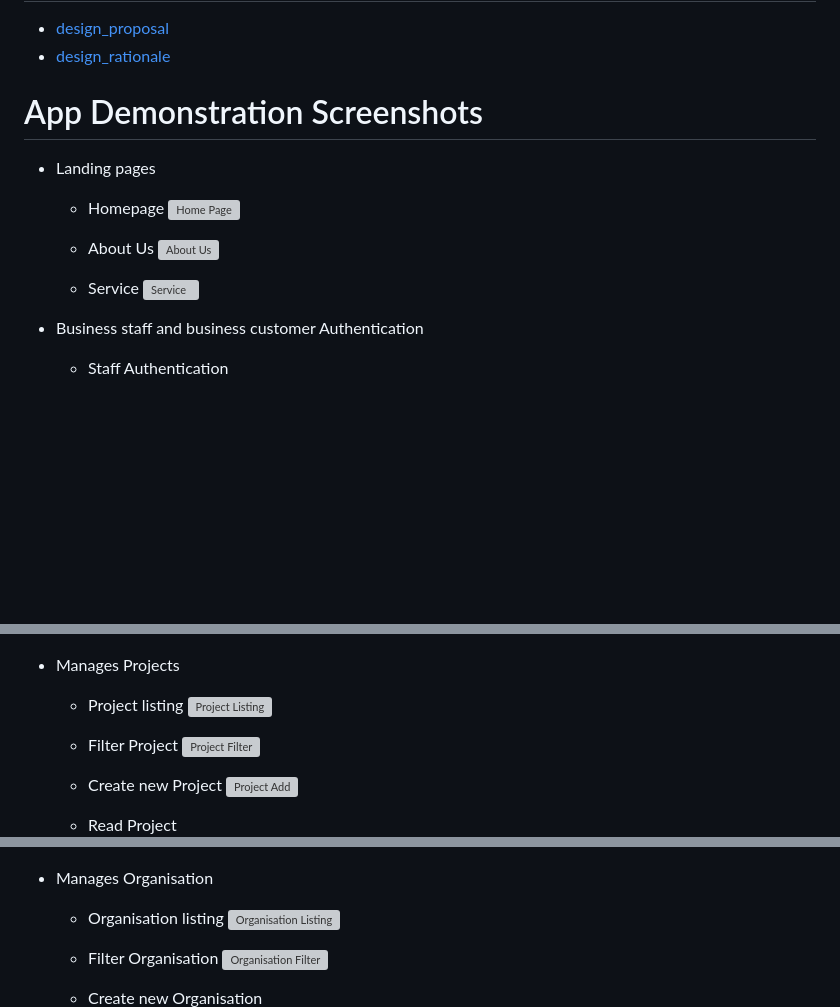
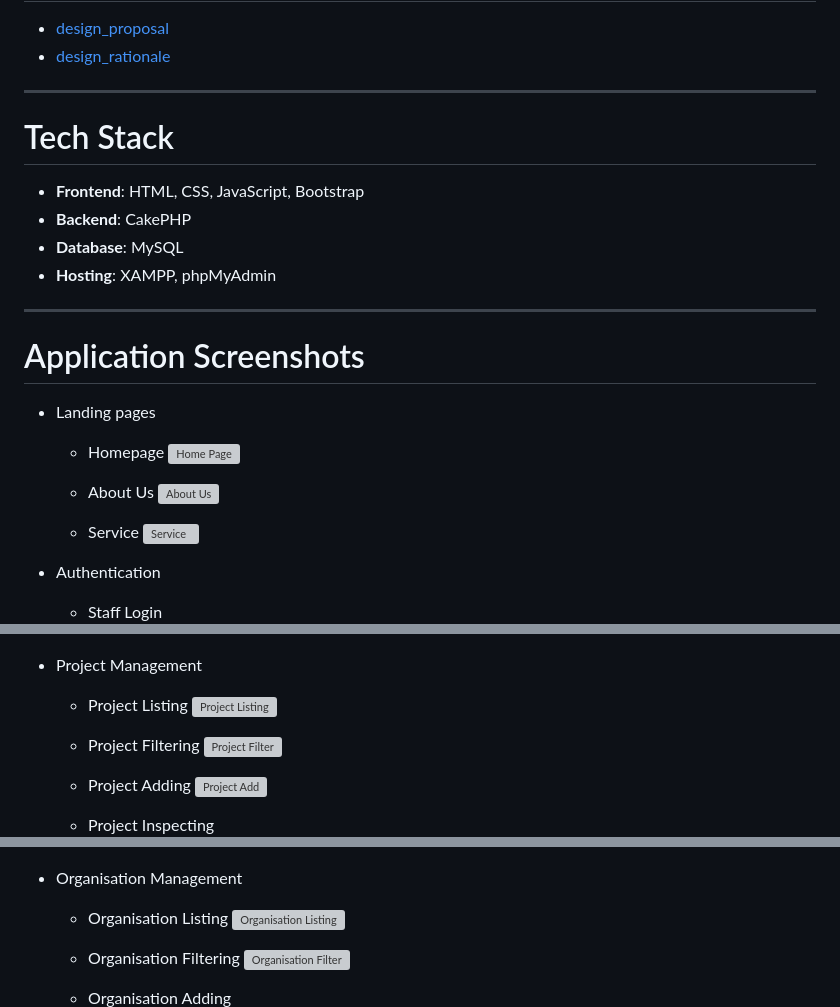
Before and after one commit to Vincenzoos/contractor-connect-app, a Markdown page: README.md, 3 parts joined by grey strips. GitHub-like rendering; blank space fills up the shorter version; grey boxes are pictures that could not be loaded.

```diff
--- a/README.md
+++ b/README.md
@@ -39,6 +64,17 @@ An App to allow organization to outsource contractors for their projects
 - [design_proposal](docs/rationale/design_proposal.pdf)
 - [design_rationale](docs/rationale/design_rationale.pdf)
-# App Demonstration Screenshots
+
+---
+
+# Tech Stack
+- **Frontend**: HTML, CSS, JavaScript, Bootstrap
+- **Backend**: CakePHP
+- **Database**: MySQL
+- **Hosting**: XAMPP, phpMyAdmin
+
+---
+
+# Application Screenshots
 - Landing pages
   - Homepage
   ![Home Page](docs/app_screenshots/public_page/homepage.png)
@@ -49,8 +85,8 @@ An App to allow organization to outsource contractors for their projects
   - Service
     ![Service](docs/app_screenshots/public_page/service_page.png)
 
-- Business staff and business customer Authentication
-  - Staff Authentication
+- Authentication
+  - Staff Login
     ![login](docs/app_screenshots/public_page/login_page.png)
 
   - Contractor Registration
@@ -59,16 +95,16 @@ An App to allow organization to outsource contractors for their projects
   - Organisation Registration
     ![Organisation Registration](docs/app_screenshots/public_page/organisation_registration_page.png)
 
-- Manages Projects
-  - Project listing
+- Project Management
+  - Project Listing
     ![Project Listing](docs/app_screenshots/private_page/project_listing_page.png)
 
-  - Filter Project
+  - Project Filtering
     ![Project Filter](docs/app_screenshots/private_page/project_filter_functionality.png)
 
-  - Create new Project
+  - Project Adding
     ![Project Add](docs/app_screenshots/private_page/project_add_page.png)
 
-  - Read Project
+  - Project Inspecting
     ![Project Read](docs/app_screenshots/private_page/project_read_page.png)
 
@@ -98,12 +134,12 @@ An App to allow organization to outsource contractors for their projects
     ![Contractor Delete](docs/app_screenshots/private_page/contractor_delete_page.png)
 
-- Manages Organisation
-  - Organisation listing
+- Organisation Management
+  - Organisation Listing
     ![Organisation Listing](docs/app_screenshots/private_page/organisation_listing_page.png)
 
-  - Filter Organisation
+  - Organisation Filtering
     ![Organisation Filter](docs/app_screenshots/private_page/organisation_filter_functionality.png)
 
-  - Create new Organisation
+  - Organisation Adding
     ![Organisation Add](docs/app_screenshots/private_page/organisation_add_page.png)
 
```
Also changed, not shown: other parts of README.md (+112 -40 lines).
